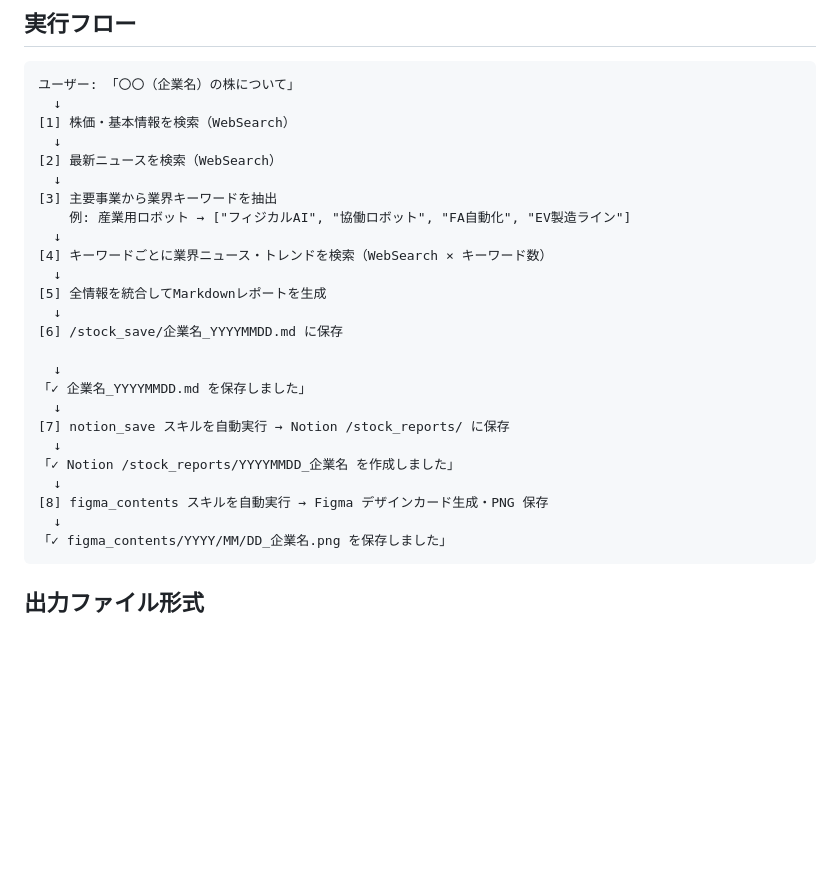
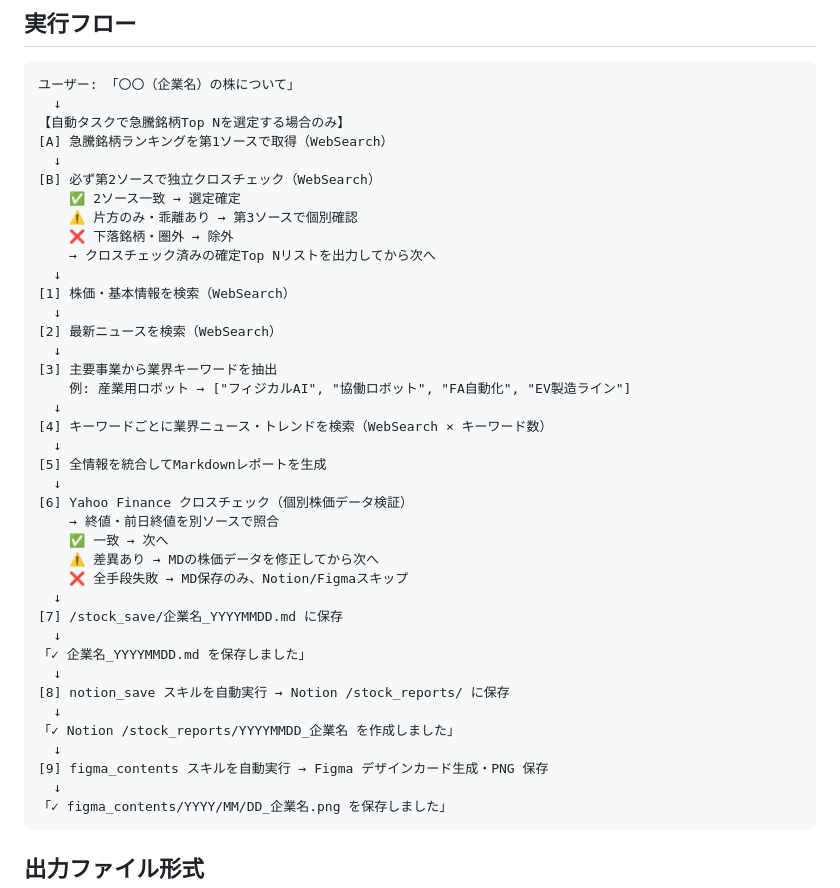
Before and after one commit to Ryouma139/stock_searching, a Markdown page: .claude/commands/stock_searching.md, the part around the change. Rendered like a GitHub page; blank space fills up the shorter version.

````diff
--- a/.claude/commands/stock_searching.md
+++ b/.claude/commands/stock_searching.md
@@ -27,6 +27,15 @@ applyTo:
 ```
 ユーザー: 「〇〇（企業名）の株について」
   ↓
+【自動タスクで急騰銘柄Top Nを選定する場合のみ】
+[A] 急騰銘柄ランキングを第1ソースで取得（WebSearch）
+  ↓
+[B] 必ず第2ソースで独立クロスチェック（WebSearch）
+    ✅ 2ソース一致 → 選定確定
+    ⚠️ 片方のみ・乖離あり → 第3ソースで個別確認
+    ❌ 下落銘柄・圏外 → 除外
+    → クロスチェック済みの確定Top Nリストを出力してから次へ
+  ↓
 [1] 株価・基本情報を検索（WebSearch）
   ↓
 [2] 最新ニュースを検索（WebSearch）
@@ -38,16 +47,21 @@ applyTo:
   ↓
 [5] 全情報を統合してMarkdownレポートを生成
   ↓
-[6] /stock_save/企業名_YYYYMMDD.md に保存
-
+[6] Yahoo Finance クロスチェック（個別株価データ検証）
+    → 終値・前日終値を別ソースで照合
+    ✅ 一致 → 次へ
+    ⚠️ 差異あり → MDの株価データを修正してから次へ
+    ❌ 全手段失敗 → MD保存のみ、Notion/Figmaスキップ
+  ↓
+[7] /stock_save/企業名_YYYYMMDD.md に保存
   ↓
 「✓ 企業名_YYYYMMDD.md を保存しました」
   ↓
-[7] notion_save スキルを自動実行 → Notion /stock_reports/ に保存
+[8] notion_save スキルを自動実行 → Notion /stock_reports/ に保存
   ↓
 「✓ Notion /stock_reports/YYYYMMDD_企業名 を作成しました」
   ↓
-[8] figma_contents スキルを自動実行 → Figma デザインカード生成・PNG 保存
+[9] figma_contents スキルを自動実行 → Figma デザインカード生成・PNG 保存
   ↓
 「✓ figma_contents/YYYY/MM/DD_企業名.png を保存しました」
 ```
````
Also changed, not shown: .claude/skills/stock_searching.md (+60 -0 lines).
